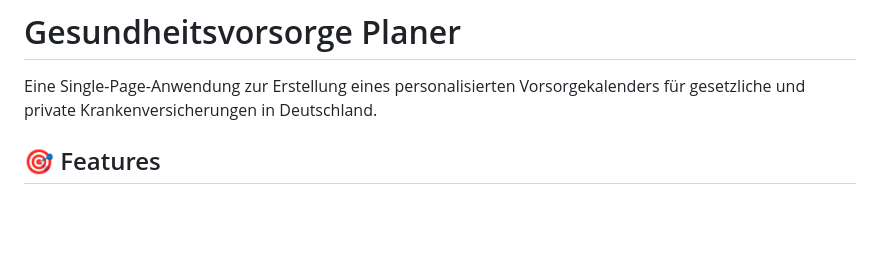
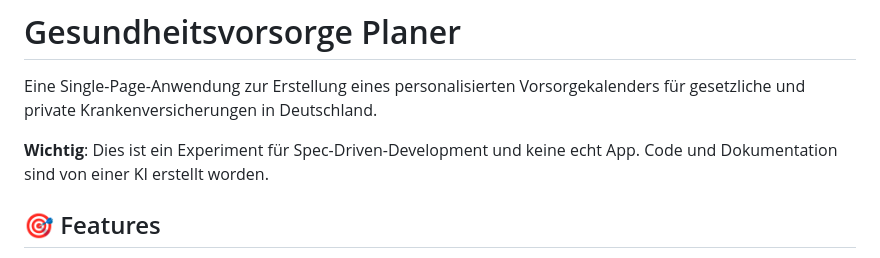
Before and after one commit to rdmueller/HealthCheckupScheduler, a Markdown page: README.md, the part around the change. GitHub-like rendering; blank space fills up the shorter version.

Commit message:
Update README to clarify project status
Added a note that this is an experimental project created by AI.

```diff
--- a/README.md
+++ b/README.md
@@ -1,6 +1,8 @@
 # Gesundheitsvorsorge Planer
 
 Eine Single-Page-Anwendung zur Erstellung eines personalisierten Vorsorgekalenders für gesetzliche und private Krankenversicherungen in Deutschland.
+
+**Wichtig**: Dies ist ein Experiment für Spec-Driven-Development und keine echt App. Code und Dokumentation sind von einer KI erstellt worden.
 
 ## 🎯 Features
 
```
